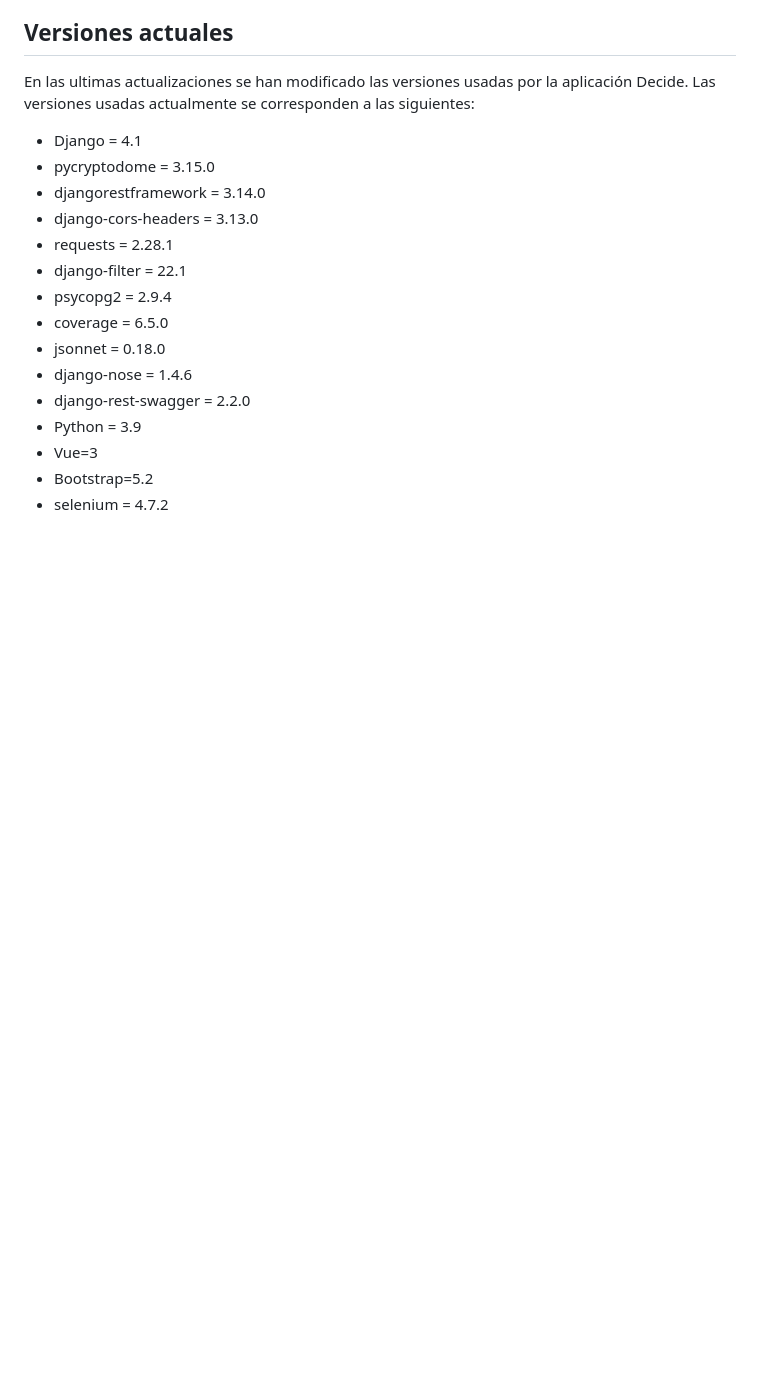
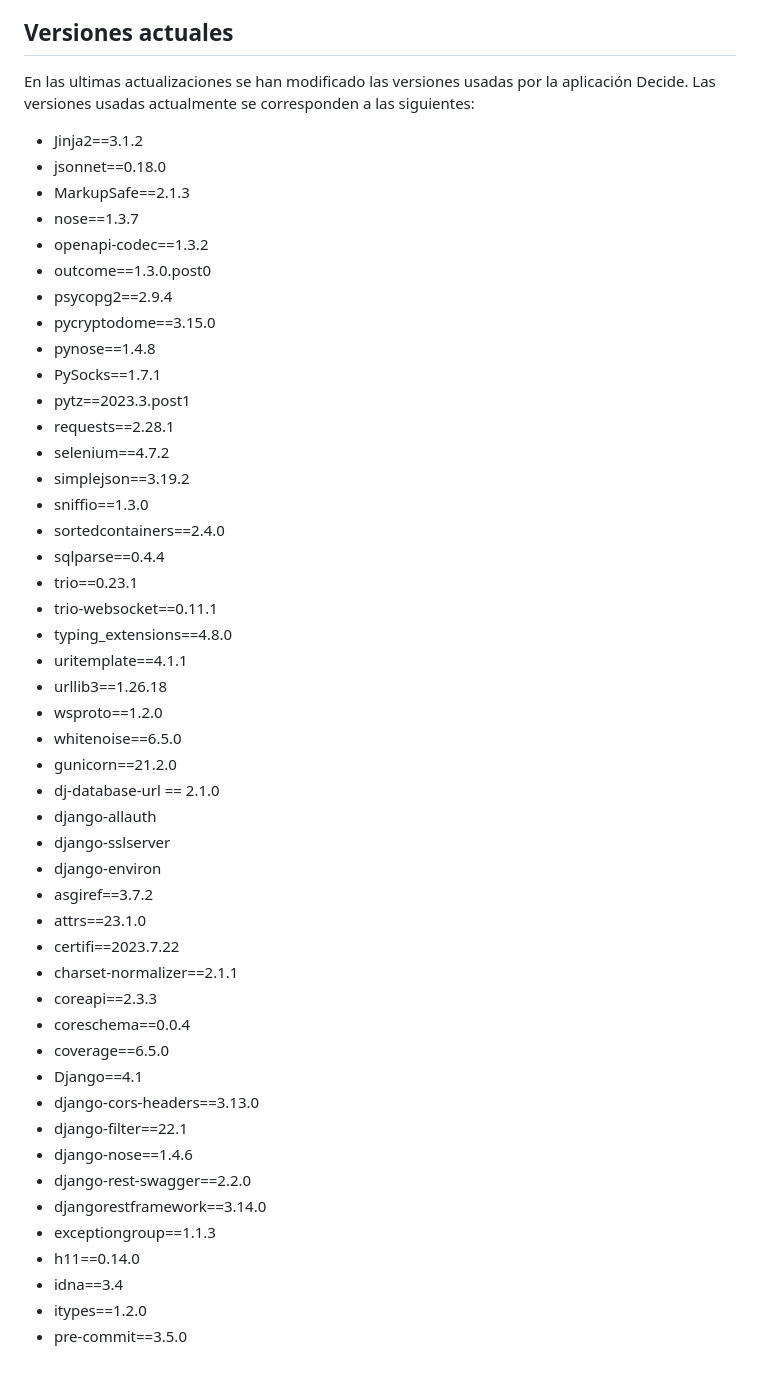
Before and after one commit to 3ralon/decide-single-zambrano, a Markdown page: README.md, the part around one of its changes. Rendered like a GitHub page; blank space fills up the shorter version.

Commit message:
fix: actualizar readme #118

```diff
--- a/README.md
+++ b/README.md
@@ -476,18 +406,50 @@ Versiones actuales
 En las ultimas actualizaciones se han modificado las versiones usadas por la aplicación Decide. Las
 versiones usadas actualmente se corresponden a las siguientes:
 
-* Django = 4.1
-* pycryptodome = 3.15.0
-* djangorestframework = 3.14.0
-* django-cors-headers = 3.13.0
-* requests = 2.28.1
-* django-filter = 22.1
-* psycopg2 = 2.9.4
-* coverage = 6.5.0
-* jsonnet = 0.18.0
-* django-nose = 1.4.6
-* django-rest-swagger = 2.2.0
-* Python = 3.9
-* Vue=3
-* Bootstrap=5.2
-* selenium = 4.7.2
+* Jinja2==3.1.2
+* jsonnet==0.18.0
+* MarkupSafe==2.1.3
+* nose==1.3.7
+* openapi-codec==1.3.2
+* outcome==1.3.0.post0
+* psycopg2==2.9.4
+* pycryptodome==3.15.0
+* pynose==1.4.8
+* PySocks==1.7.1
+* pytz==2023.3.post1
+* requests==2.28.1
+* selenium==4.7.2
+* simplejson==3.19.2
+* sniffio==1.3.0
+* sortedcontainers==2.4.0
+* sqlparse==0.4.4
+* trio==0.23.1
+* trio-websocket==0.11.1
+* typing_extensions==4.8.0
+* uritemplate==4.1.1
+* urllib3==1.26.18
+* wsproto==1.2.0
+* whitenoise==6.5.0
+* gunicorn==21.2.0
+* dj-database-url == 2.1.0
+* django-allauth
+* django-sslserver
+* django-environ
+* asgiref==3.7.2
+* attrs==23.1.0
+* certifi==2023.7.22
+* charset-normalizer==2.1.1
+* coreapi==2.3.3
+* coreschema==0.0.4
+* coverage==6.5.0
+* Django==4.1
+* django-cors-headers==3.13.0
+* django-filter==22.1
+* django-nose==1.4.6
+* django-rest-swagger==2.2.0
+* djangorestframework==3.14.0
+* exceptiongroup==1.1.3
+* h11==0.14.0
+* idna==3.4
+* itypes==1.2.0
+* pre-commit==3.5.0
```
Also changed, not shown: other parts of README.md (+0 -70 lines).
